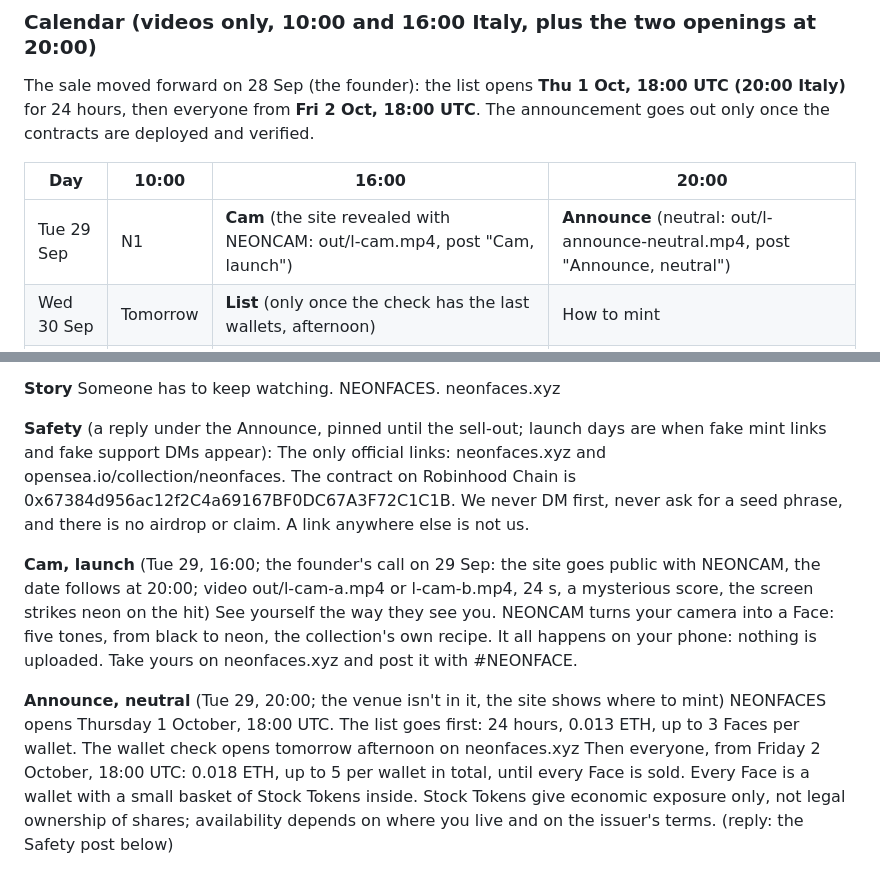
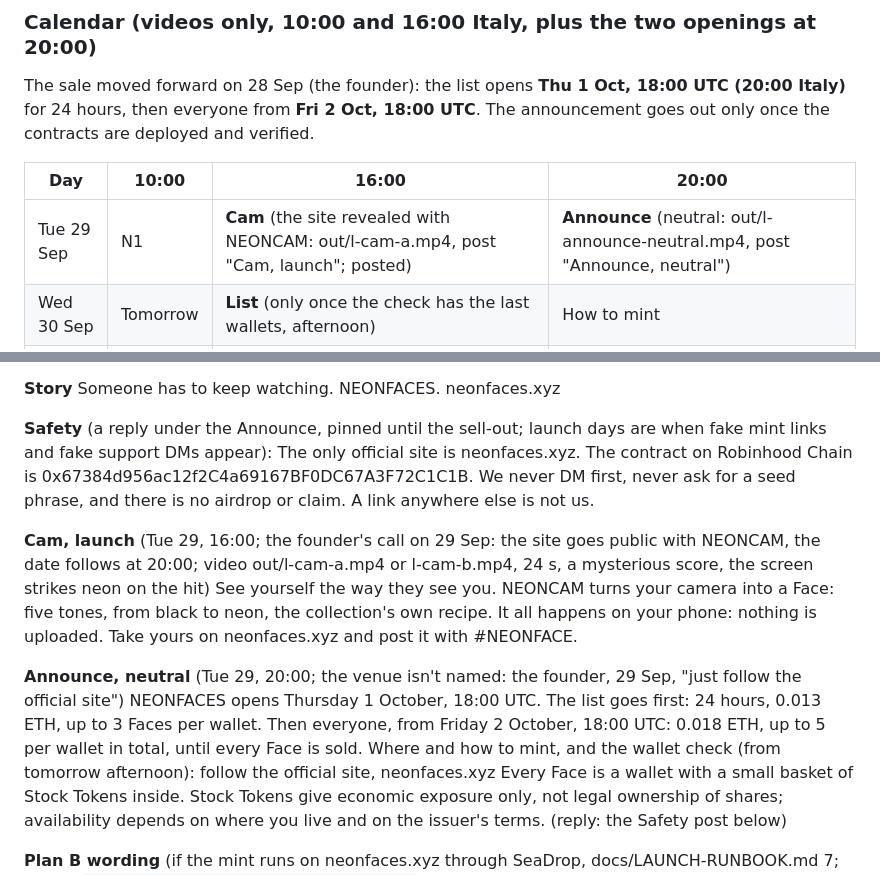
Before and after one commit to osaykancuno/neonfaces, a Markdown page: marketing/movement/README.md, 2 parts joined by grey strips. GitHub-like rendering.

Commit message:
Announcement and safety posts name only the official site
The 20:00 announcement keeps the venue open ("follow the official site, neonfaces.xyz") and the pinned safety reply lists only the site and the contract; the calendar points to the 24 s NEONCAM cut.

Co-Authored-By: Claude Opus 5.5 <noreply@anthropic.com>

```diff
--- a/marketing/movement/README.md
+++ b/marketing/movement/README.md
@@ -191,7 +191,7 @@ then everyone from **Fri 2 Oct, 18:00 UTC**. The announcement goes out only once
 
 | Day | 10:00 | 16:00 | 20:00 |
 |---|---|---|---|
-| Tue 29 Sep | N1 | **Cam** (the site revealed with NEONCAM: out/l-cam.mp4, post "Cam, launch") | **Announce** (neutral: out/l-announce-neutral.mp4, post "Announce, neutral") |
+| Tue 29 Sep | N1 | **Cam** (the site revealed with NEONCAM: out/l-cam-a.mp4, post "Cam, launch"; posted) | **Announce** (neutral: out/l-announce-neutral.mp4, post "Announce, neutral") |
 | Wed 30 Sep | Tomorrow | **List** (only once the check has the last wallets, afternoon) | How to mint |
 | Thu 1 Oct | Today | Wall | **Open** (the list opens) |
 | Fri 2 Oct | N2 | V3 | **Public** (open to everyone) |
@@ -281,7 +281,7 @@ Every Face is stored on Robinhood Chain, and the contract draws it every time so
 NEONFACES. neonfaces.xyz
 
 **Safety** (a reply under the Announce, pinned until the sell-out; launch days are when fake mint links and fake support DMs appear):
-The only official links: neonfaces.xyz and opensea.io/collection/neonfaces. The contract on Robinhood Chain is 0x67384d956ac12f2C4a69167BF0DC67A3F72C1C1B.
+The only official site is neonfaces.xyz. The contract on Robinhood Chain is 0x67384d956ac12f2C4a69167BF0DC67A3F72C1C1B.
 We never DM first, never ask for a seed phrase, and there is no airdrop or claim. A link anywhere else is not us.
 
 **Cam, launch** (Tue 29, 16:00; the founder's call on 29 Sep: the site goes public with NEONCAM, the date follows at 20:00; video out/l-cam-a.mp4 or l-cam-b.mp4, 24 s, a mysterious score, the screen strikes neon on the hit)
@@ -289,10 +289,10 @@ See yourself the way they see you.
 NEONCAM turns your camera into a Face: five tones, from black to neon, the collection's own recipe. It all happens on your phone: nothing is uploaded.
 Take yours on neonfaces.xyz and post it with #NEONFACE.
 
-**Announce, neutral** (Tue 29, 20:00; the venue isn't in it, the site shows where to mint)
+**Announce, neutral** (Tue 29, 20:00; the venue isn't named: the founder, 29 Sep, "just follow the official site")
 NEONFACES opens Thursday 1 October, 18:00 UTC.
-The list goes first: 24 hours, 0.013 ETH, up to 3 Faces per wallet. The wallet check opens tomorrow afternoon on neonfaces.xyz
-Then everyone, from Friday 2 October, 18:00 UTC: 0.018 ETH, up to 5 per wallet in total, until every Face is sold.
+The list goes first: 24 hours, 0.013 ETH, up to 3 Faces per wallet. Then everyone, from Friday 2 October, 18:00 UTC: 0.018 ETH, up to 5 per wallet in total, until every Face is sold.
+Where and how to mint, and the wallet check (from tomorrow afternoon): follow the official site, neonfaces.xyz
 Every Face is a wallet with a small basket of Stock Tokens inside. Stock Tokens give economic exposure only, not legal ownership of shares; availability depends on where you live and on the issuer's terms.
 (reply: the Safety post below)
 
```
